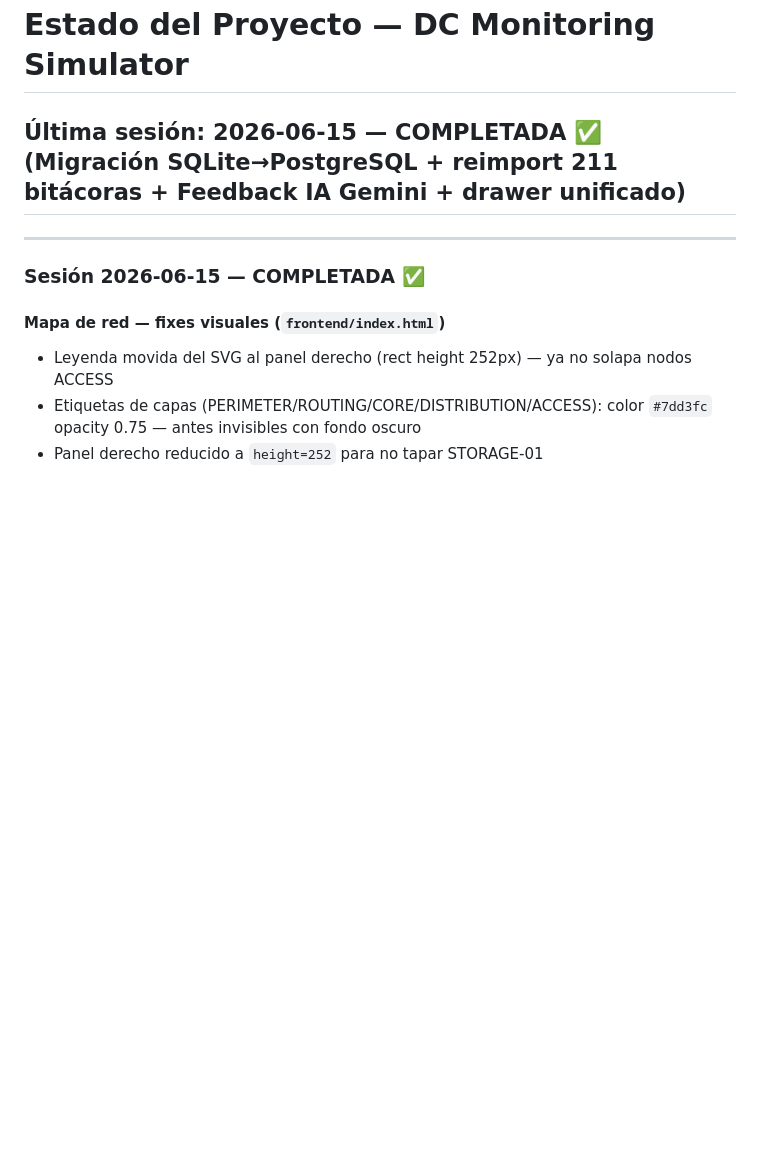
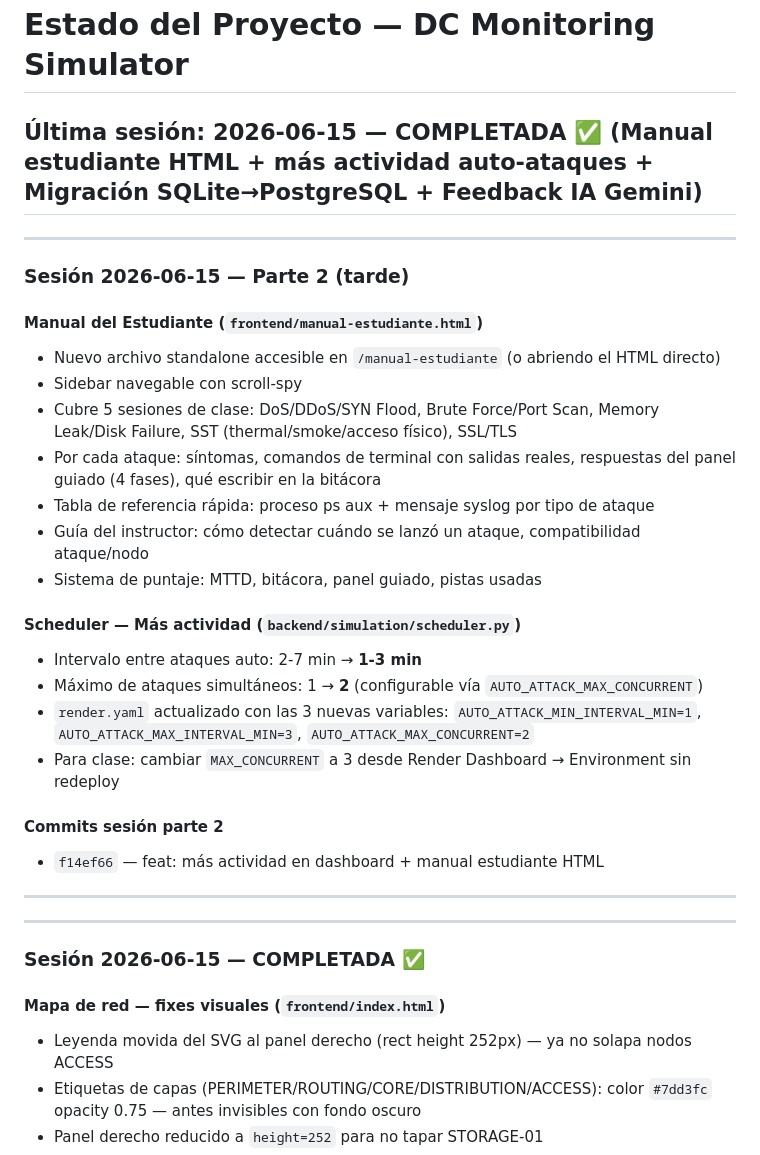
Before and after one commit to lubeto/datacenter-simulator, a Markdown page: ESTADO.md, the part around the change. GitHub-like rendering; blank space fills up the shorter version.

Commit message:
docs: update ESTADO.md — manual estudiante + scheduler tweaks
Co-Authored-By: Claude Sonnet 4.6 <noreply@anthropic.com>

```diff
--- a/ESTADO.md
+++ b/ESTADO.md
@@ -1,6 +1,30 @@
 # Estado del Proyecto — DC Monitoring Simulator
 
-## Última sesión: 2026-06-15 — COMPLETADA ✅ (Migración SQLite→PostgreSQL + reimport 211 bitácoras + Feedback IA Gemini + drawer unificado)
+## Última sesión: 2026-06-15 — COMPLETADA ✅ (Manual estudiante HTML + más actividad auto-ataques + Migración SQLite→PostgreSQL + Feedback IA Gemini)
+
+---
+
+### Sesión 2026-06-15 — Parte 2 (tarde)
+
+#### Manual del Estudiante (`frontend/manual-estudiante.html`)
+- Nuevo archivo standalone accesible en `/manual-estudiante` (o abriendo el HTML directo)
+- Sidebar navegable con scroll-spy
+- Cubre 5 sesiones de clase: DoS/DDoS/SYN Flood, Brute Force/Port Scan, Memory Leak/Disk Failure, SST (thermal/smoke/acceso físico), SSL/TLS
+- Por cada ataque: síntomas, comandos de terminal con salidas reales, respuestas del panel guiado (4 fases), qué escribir en la bitácora
+- Tabla de referencia rápida: proceso ps aux + mensaje syslog por tipo de ataque
+- Guía del instructor: cómo detectar cuándo se lanzó un ataque, compatibilidad ataque/nodo
+- Sistema de puntaje: MTTD, bitácora, panel guiado, pistas usadas
+
+#### Scheduler — Más actividad (`backend/simulation/scheduler.py`)
+- Intervalo entre ataques auto: 2-7 min → **1-3 min**
+- Máximo de ataques simultáneos: 1 → **2** (configurable vía `AUTO_ATTACK_MAX_CONCURRENT`)
+- `render.yaml` actualizado con las 3 nuevas variables: `AUTO_ATTACK_MIN_INTERVAL_MIN=1`, `AUTO_ATTACK_MAX_INTERVAL_MIN=3`, `AUTO_ATTACK_MAX_CONCURRENT=2`
+- Para clase: cambiar `MAX_CONCURRENT` a 3 desde Render Dashboard → Environment sin redeploy
+
+#### Commits sesión parte 2
+- `f14ef66` — feat: más actividad en dashboard + manual estudiante HTML
+
+---
 
 ---
 
```
